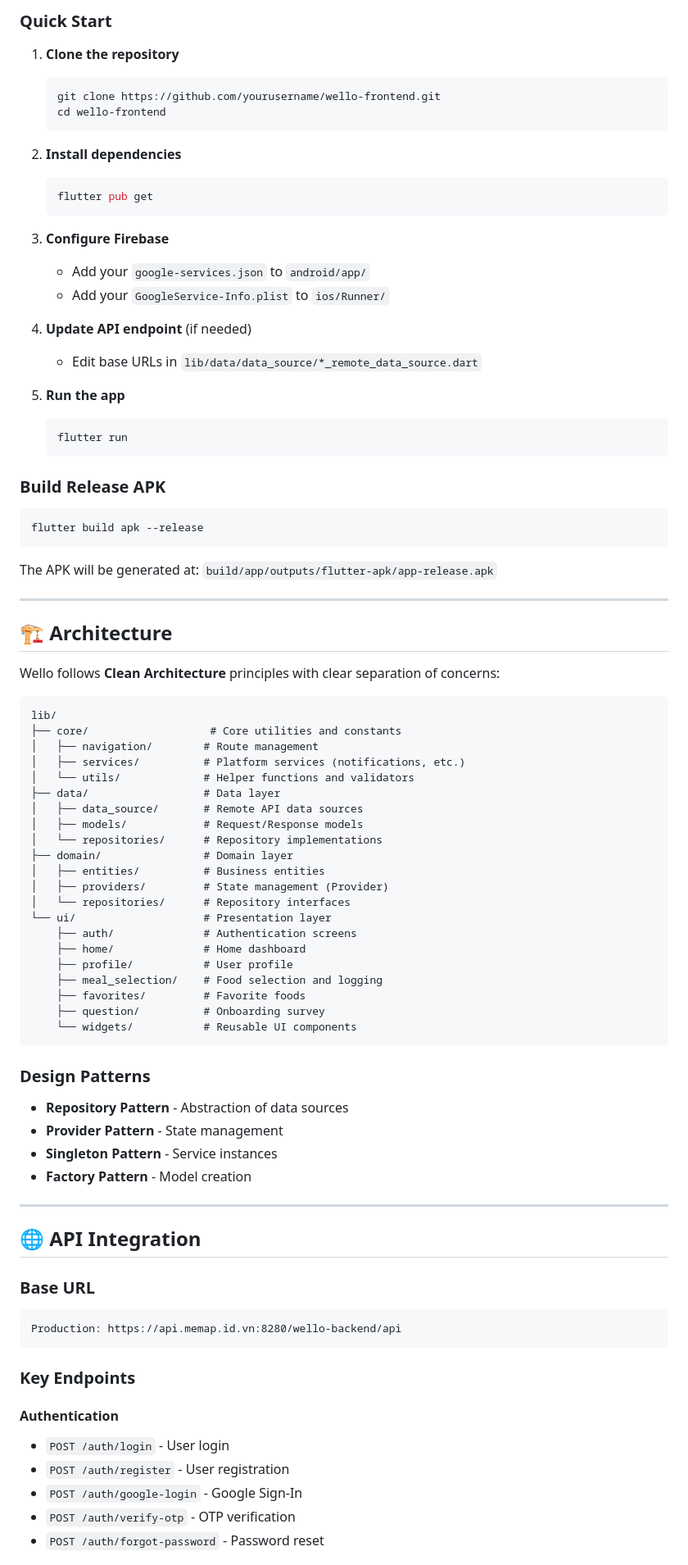
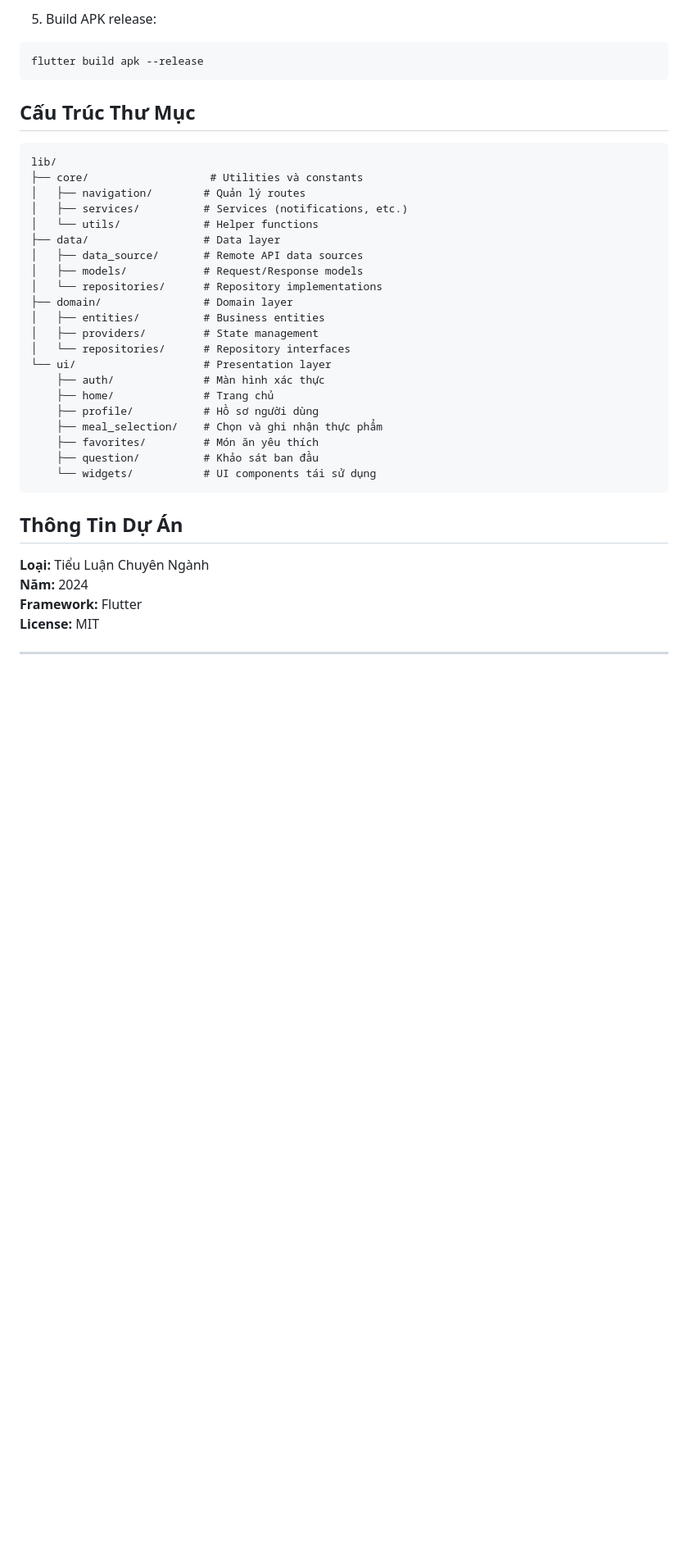
Before and after one commit to trungdoan876/wello_app, a Markdown page: README.md, the part around the change printed below. Shown: that part at 82% size. GitHub-like rendering; blank space fills up the shorter version.

````diff
--- a/README.md
+++ b/README.md
@@ -99,89 +130,41 @@ Wello is a modern, user-friendly fitness tracking application designed to help u
 
-### Quick Start
-
-1. **Clone the repository**
-   ```bash
-   git clone https://github.com/yourusername/wello-frontend.git
-   cd wello-frontend
-   ```
-
-2. **Install dependencies**
-   ```bash
-   flutter pub get
-   ```
-
-3. **Configure Firebase**
-   - Add your `google-services.json` to `android/app/`
-   - Add your `GoogleService-Info.plist` to `ios/Runner/`
-
-4. **Update API endpoint** (if needed)
-   - Edit base URLs in `lib/data/data_source/*_remote_data_source.dart`
-
-5. **Run the app**
-   ```bash
-   flutter run
-   ```
-
-### Build Release APK
-
+5. Build APK release:
 ```bash
 flutter build apk --release
 ```
 
-The APK will be generated at: `build/app/outputs/flutter-apk/app-release.apk`
-
----
-
-## 🏗️ Architecture
-
-Wello follows **Clean Architecture** principles with clear separation of concerns:
+## Cấu Trúc Thư Mục
 
 ```
 lib/
-├── core/                   # Core utilities and constants
-│   ├── navigation/        # Route management
-│   ├── services/          # Platform services (notifications, etc.)
-│   └── utils/             # Helper functions and validators
+├── core/                   # Utilities và constants
+│   ├── navigation/        # Quản lý routes
+│   ├── services/          # Services (notifications, etc.)
+│   └── utils/             # Helper functions
 ├── data/                  # Data layer
 │   ├── data_source/       # Remote API data sources
 │   ├── models/            # Request/Response models
 │   └── repositories/      # Repository implementations
 ├── domain/                # Domain layer
 │   ├── entities/          # Business entities
-│   ├── providers/         # State management (Provider)
+│   ├── providers/         # State management
 │   └── repositories/      # Repository interfaces
 └── ui/                    # Presentation layer
-    ├── auth/              # Authentication screens
-    ├── home/              # Home dashboard
-    ├── profile/           # User profile
-    ├── meal_selection/    # Food selection and logging
-    ├── favorites/         # Favorite foods
-    ├── question/          # Onboarding survey
-    └── widgets/           # Reusable UI components
+    ├── auth/              # Màn hình xác thực
+    ├── home/              # Trang chủ
+    ├── profile/           # Hồ sơ người dùng
+    ├── meal_selection/    # Chọn và ghi nhận thực phẩm
+    ├── favorites/         # Món ăn yêu thích
+    ├── question/          # Khảo sát ban đầu
+    └── widgets/           # UI components tái sử dụng
 ```
 
-### Design Patterns
+## Thông Tin Dự Án
 
-- **Repository Pattern** - Abstraction of data sources
-- **Provider Pattern** - State management
-- **Singleton Pattern** - Service instances
-- **Factory Pattern** - Model creation
+**Loại:** Tiểu Luận Chuyên Ngành
+**Năm:** 2024
+**Framework:** Flutter
+**License:** MIT
 
 ---
 
-## 🌐 API Integration
-
-### Base URL
-```
-Production: https://api.memap.id.vn:8280/wello-backend/api
-```
-
-### Key Endpoints
-
-#### Authentication
-- `POST /auth/login` - User login
-- `POST /auth/register` - User registration
-- `POST /auth/google-login` - Google Sign-In
-- `POST /auth/verify-otp` - OTP verification
-- `POST /auth/forgot-password` - Password reset
-
````
Also changed, not shown: other parts of README.md (+102 -237 lines).
